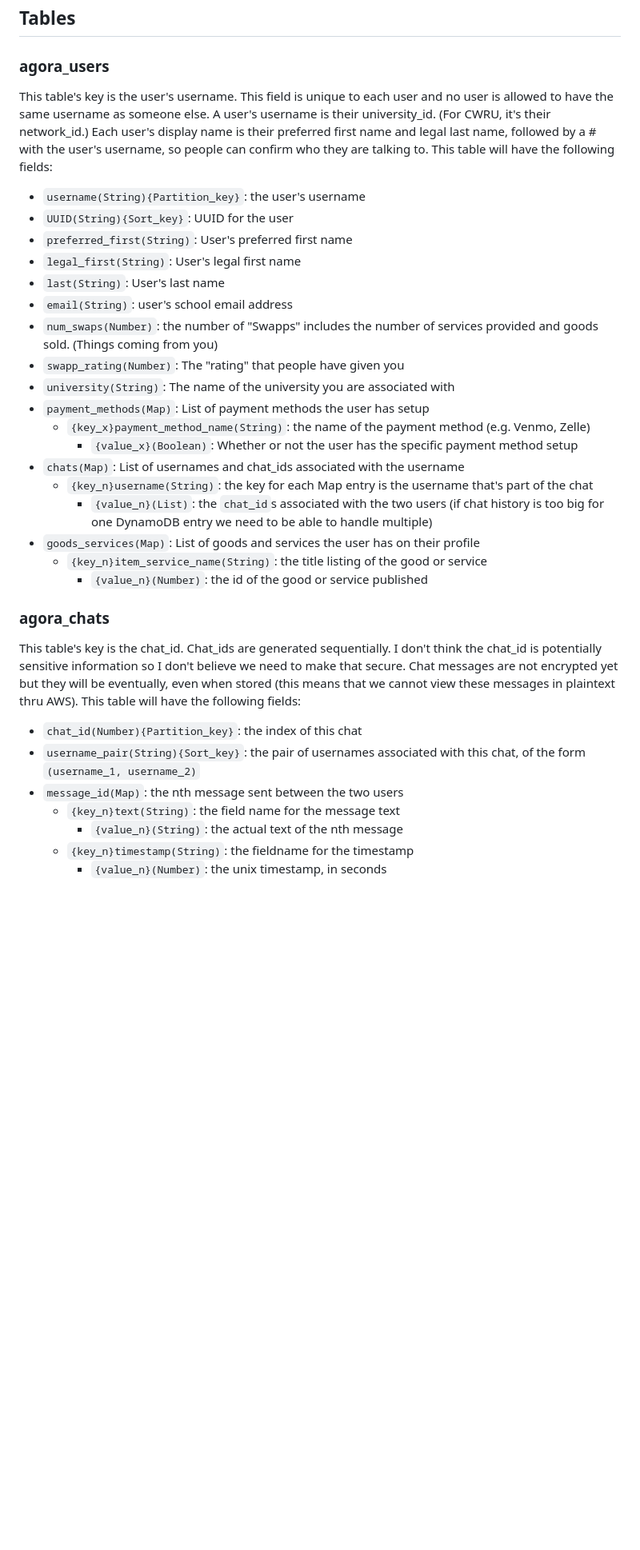
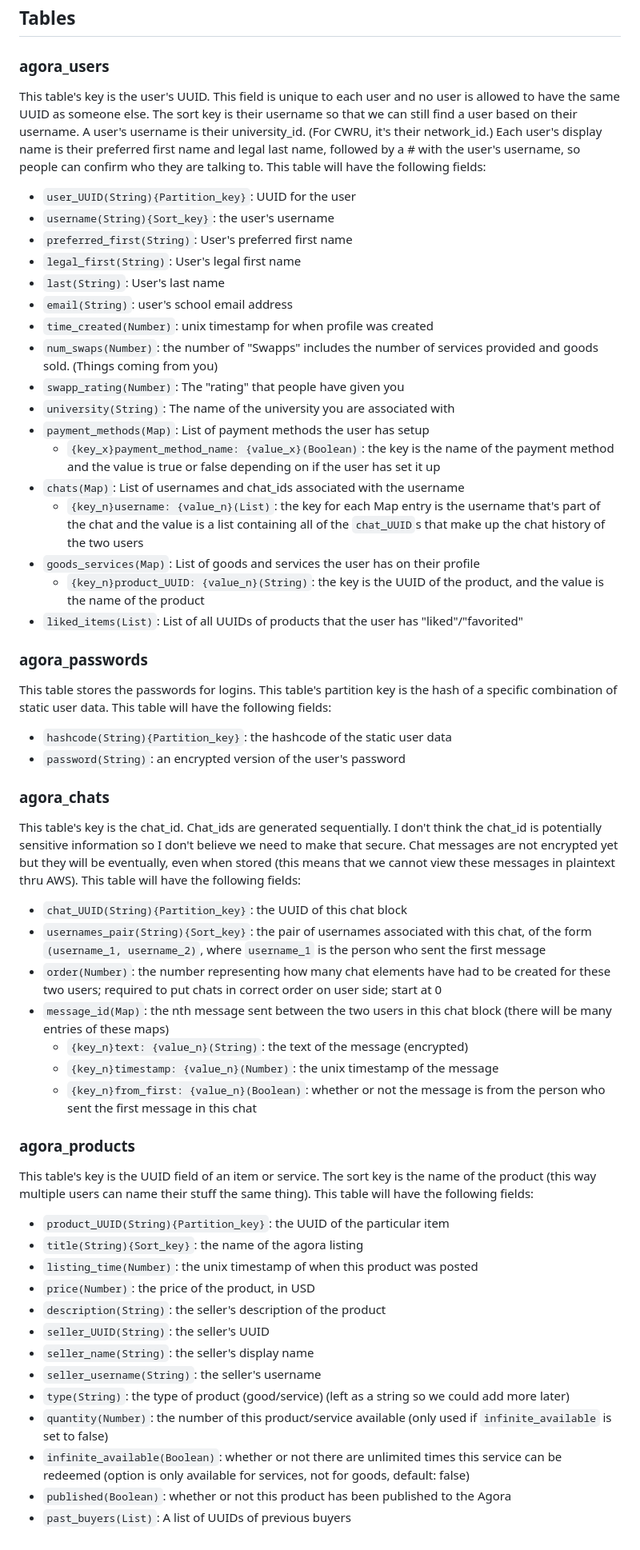
Before and after one commit to 100KStarsun/2025-Senior-Project, a Markdown page: server/README.md, the part around the change. Shown at 80% size. GitHub-like rendering; blank space fills up the shorter version.

Commit message:
updated db readme

```diff
--- a/server/README.md
+++ b/server/README.md
@@ -12,35 +12,59 @@
 
 ### agora_users
 
-This table's key is the user's username. This field is unique to each user and no user is allowed to have the same username as someone else. A user's username is their university_id. (For CWRU, it's their network_id.) Each user's display name is their preferred first name and legal last name, followed by a # with the user's username, so people can confirm who they are talking to. This table will have the following fields:
+This table's key is the user's UUID. This field is unique to each user and no user is allowed to have the same UUID as someone else. The sort key is their username so that we can still find a user based on their username. A user's username is their university_id. (For CWRU, it's their network_id.) Each user's display name is their preferred first name and legal last name, followed by a # with the user's username, so people can confirm who they are talking to. This table will have the following fields:
 
-- `username(String){Partition_key}`: the user's username
-- `UUID(String){Sort_key}`: UUID for the user
+- `user_UUID(String){Partition_key}`: UUID for the user
+- `username(String){Sort_key}`: the user's username
 - `preferred_first(String)`: User's preferred first name
 - `legal_first(String)`: User's legal first name
 - `last(String)`: User's last name
 - `email(String)`: user's school email address
+- `time_created(Number)`: unix timestamp for when profile was created
 - `num_swaps(Number)`: the number of "Swapps" includes the number of services provided and goods sold. (Things coming from you)
 - `swapp_rating(Number)`: The "rating" that people have given you
 - `university(String)`: The name of the university you are associated with
 - `payment_methods(Map)`: List of payment methods the user has setup
-    - `{key_x}payment_method_name(String)`: the name of the payment method (e.g. Venmo, Zelle)
-        - `{value_x}(Boolean)`: Whether or not the user has the specific payment method setup
+    - `{key_x}payment_method_name: {value_x}(Boolean)`: the key is the name of the payment method and the value is true or false depending on if the user has set it up
 - `chats(Map)`: List of usernames and chat_ids associated with the username
-    - `{key_n}username(String)`: the key for each Map entry is the username that's part of the chat
-        - `{value_n}(List)`: the `chat_id`s associated with the two users (if chat history is too big for one DynamoDB entry we need to be able to handle multiple)
+    - `{key_n}username: {value_n}(List)`: the key for each Map entry is the username that's part of the chat and the value is a list containing all of the `chat_UUID`s that make up the chat history of the two users
 - `goods_services(Map)`: List of goods and services the user has on their profile
-    - `{key_n}item_service_name(String)`: the title listing of the good or service
-        - `{value_n}(Number)`: the id of the good or service published
+    - `{key_n}product_UUID: {value_n}(String)`: the key is the UUID of the product, and the value is the name of the product
+- `liked_items(List)`: List of all UUIDs of products that the user has "liked"/"favorited"
+
+### agora_passwords
+
+This table stores the passwords for logins. This table's partition key is the hash of a specific combination of static user data. This table will have the following fields:
+
+- `hashcode(String){Partition_key}`: the hashcode of the static user data
+- `password(String)`: an encrypted version of the user's password
 
 ### agora_chats
 
 This table's key is the chat_id. Chat_ids are generated sequentially. I don't think the chat_id is potentially sensitive information so I don't believe we need to make that secure. Chat messages are not encrypted yet but they will be eventually, even when stored (this means that we cannot view these messages in plaintext thru AWS). This table will have the following fields:
 
-- `chat_id(Number){Partition_key}`: the index of this chat
-- `username_pair(String){Sort_key}`: the pair of usernames associated with this chat, of the form `(username_1, username_2)`
-- `message_id(Map)`: the nth message sent between the two users
-    - `{key_n}text(String)`: the field name for the message text
-        - `{value_n}(String)`: the actual text of the nth message
-    - `{key_n}timestamp(String)`: the fieldname for the timestamp
-        - `{value_n}(Number)`: the unix timestamp, in seconds
+- `chat_UUID(String){Partition_key}`: the UUID of this chat block
+- `usernames_pair(String){Sort_key}`: the pair of usernames associated with this chat, of the form `(username_1, username_2)`, where `username_1` is the person who sent the first message
+- `order(Number)`: the number representing how many chat elements have had to be created for these two users; required to put chats in correct order on user side; start at 0
+- `message_id(Map)`: the nth message sent between the two users in this chat block (there will be many entries of these maps)
+    - `{key_n}text: {value_n}(String)`: the text of the message (encrypted)
+    - `{key_n}timestamp: {value_n}(Number)`: the unix timestamp of the message
+    - `{key_n}from_first: {value_n}(Boolean)`: whether or not the message is from the person who sent the first message in this chat
+
+### agora_products
+
+This table's key is the UUID field of an item or service. The sort key is the name of the product (this way multiple users can name their stuff the same thing). This table will have the following fields:
+
+- `product_UUID(String){Partition_key}`: the UUID of the particular item
+- `title(String){Sort_key}`: the name of the agora listing
+- `listing_time(Number)`: the unix timestamp of when this product was posted
+- `price(Number)`: the price of the product, in USD
+- `description(String)`: the seller's description of the product
+- `seller_UUID(String)`: the seller's UUID
+- `seller_name(String)`: the seller's display name
+- `seller_username(String)`: the seller's username
+- `type(String)`: the type of product (good/service) (left as a string so we could add more later)
+- `quantity(Number)`: the number of this product/service available (only used if `infinite_available` is set to false)
+- `infinite_available(Boolean)`: whether or not there are unlimited times this service can be redeemed (option is only available for services, not for goods, default: false)
+- `published(Boolean)`: whether or not this product has been published to the Agora
+- `past_buyers(List)`: A list of UUIDs of previous buyers
```
